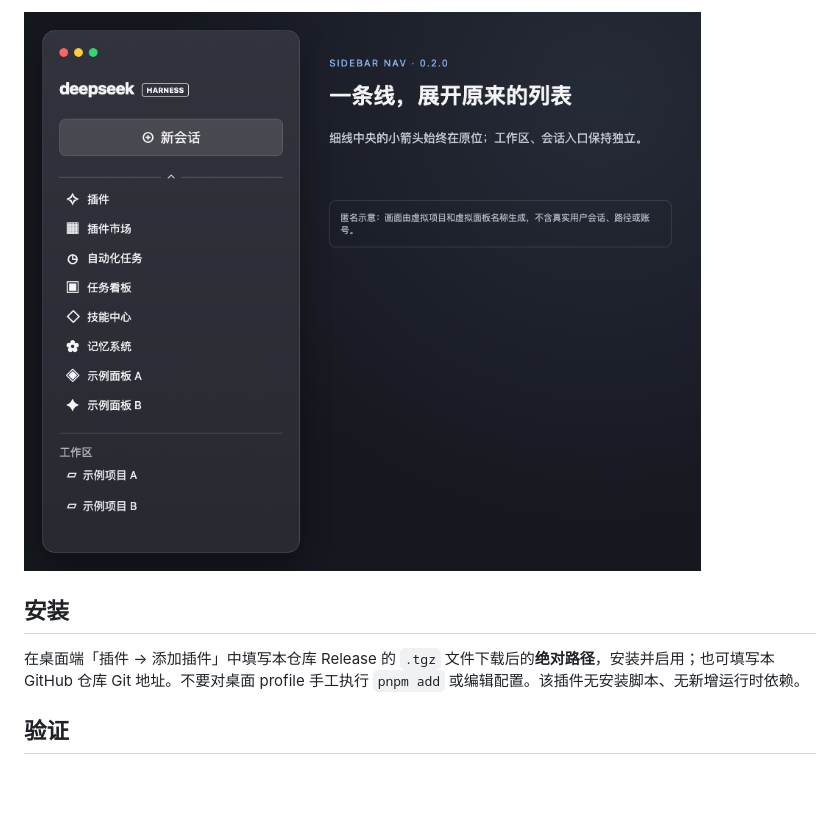
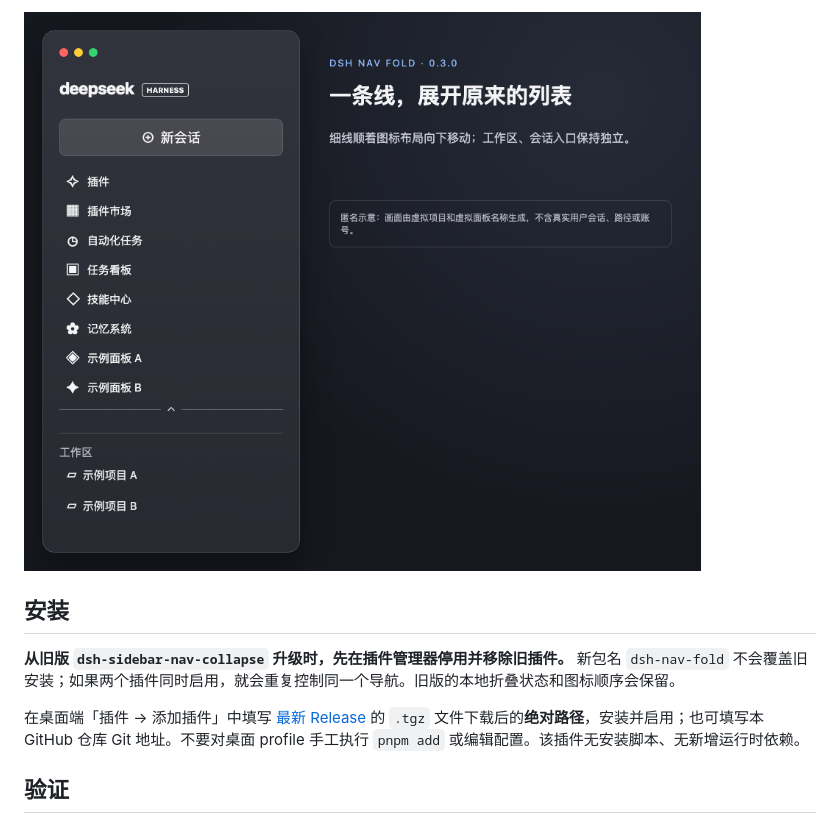
Before and after one commit to nico-zhuang/dsh-nav-fold, a Markdown page: README.md, the part around the change printed below. Rendered like a GitHub page; pictures changed too: docs/images/expanded.png; blank space fills up the shorter version.

```diff
--- a/README.md
+++ b/README.md
@@ -20,7 +20,9 @@
 
 ## 安装
 
-在桌面端「插件 → 添加插件」中填写本仓库 Release 的 `.tgz` 文件下载后的**绝对路径**，安装并启用；也可填写本 GitHub 仓库 Git 地址。不要对桌面 profile 手工执行 `pnpm add` 或编辑配置。该插件无安装脚本、无新增运行时依赖。
+**从旧版 `dsh-sidebar-nav-collapse` 升级时，先在插件管理器停用并移除旧插件。** 新包名 `dsh-nav-fold` 不会覆盖旧安装；如果两个插件同时启用，就会重复控制同一个导航。旧版的本地折叠状态和图标顺序会保留。
+
+在桌面端「插件 → 添加插件」中填写 [最新 Release](https://github.com/nico-zhuang/dsh-nav-fold/releases/latest) 的 `.tgz` 文件下载后的**绝对路径**，安装并启用；也可填写本 GitHub 仓库 Git 地址。不要对桌面 profile 手工执行 `pnpm add` 或编辑配置。该插件无安装脚本、无新增运行时依赖。
 
 ## 验证
 
```
Also changed, not shown: other parts of README.md (+3 -3 lines), docs/images/collapsed.png, docs/images/drag.png, 5 other files.
